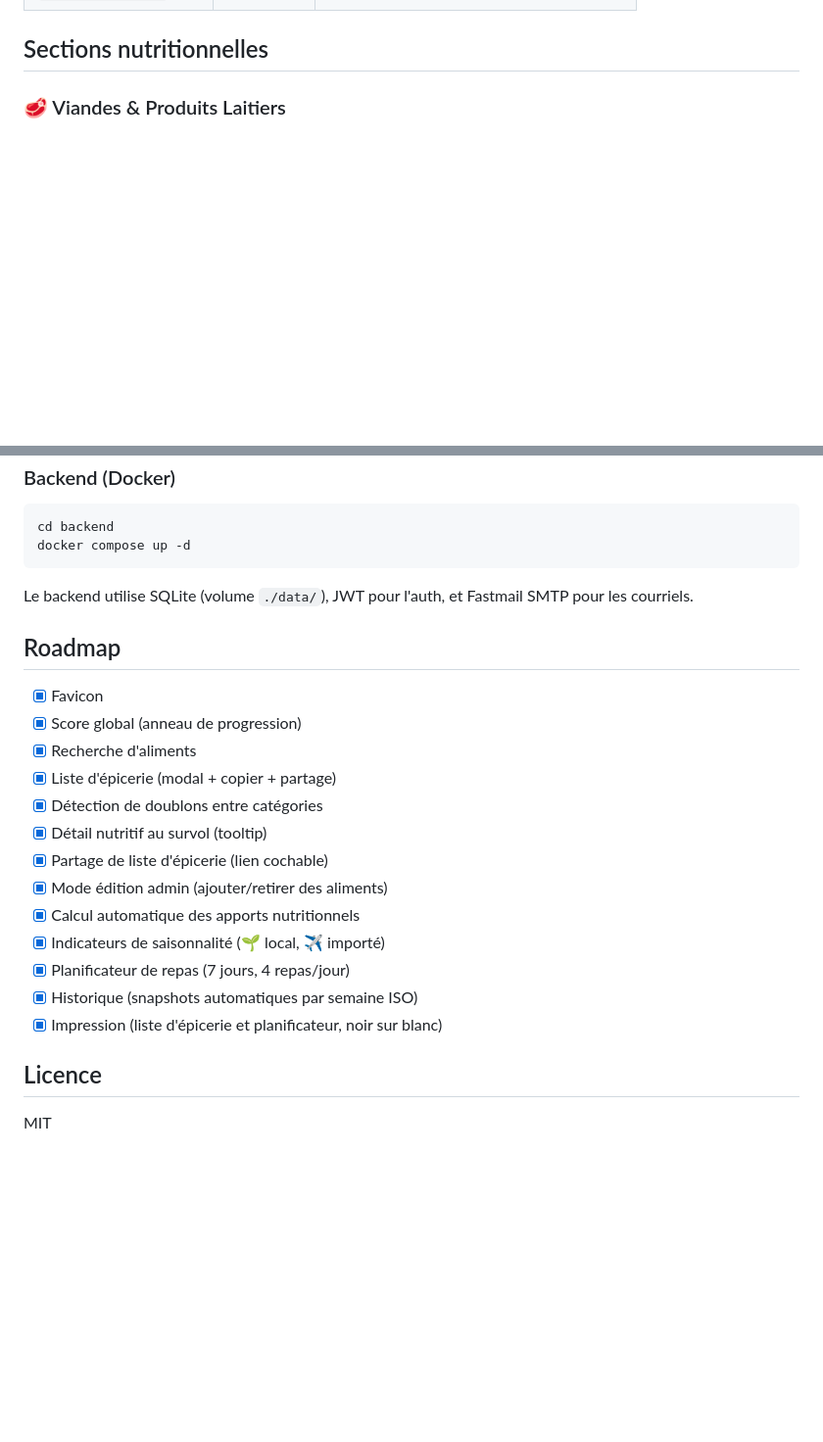
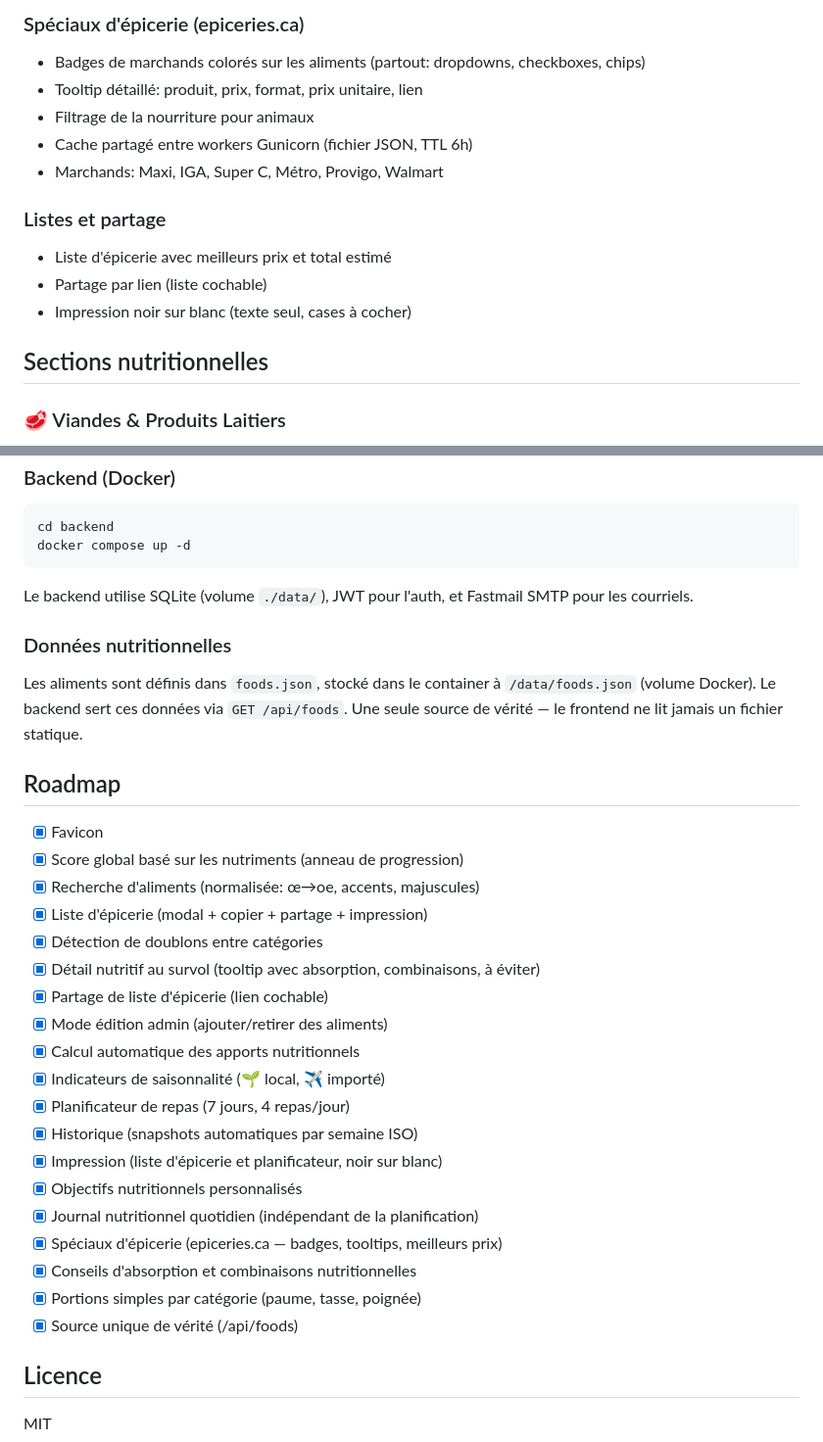
Before and after one commit to SlopVibe-org/nutri-food, a Markdown page: README.md, 2 parts joined by grey strips. Shown at 98% size. Drawn GitHub-style; blank space fills up the shorter version.

```diff
--- a/README.md
+++ b/README.md
@@ -104,3 +135,14 @@ nutri-food/
+### Spéciaux d'épicerie (epiceries.ca)
+- Badges de marchands colorés sur les aliments (partout: dropdowns, checkboxes, chips)
+- Tooltip détaillé: produit, prix, format, prix unitaire, lien
+- Filtrage de la nourriture pour animaux
+- Cache partagé entre workers Gunicorn (fichier JSON, TTL 6h)
+- Marchands: Maxi, IGA, Super C, Métro, Provigo, Walmart
+
+### Listes et partage
+- Liste d'épicerie avec meilleurs prix et total estimé
+- Partage par lien (liste cochable)
+- Impression noir sur blanc (texte seul, cases à cocher)
 
 ## Sections nutritionnelles
 
@@ -168,14 +210,18 @@ docker compose up -d
 
 Le backend utilise SQLite (volume `./data/`), JWT pour l'auth, et Fastmail SMTP pour les courriels.
 
+### Données nutritionnelles
+
+Les aliments sont définis dans `foods.json`, stocké dans le container à `/data/foods.json` (volume Docker). Le backend sert ces données via `GET /api/foods`. Une seule source de vérité — le frontend ne lit jamais un fichier statique.
+
 ## Roadmap
 
 - [x] Favicon
-- [x] Score global (anneau de progression)
-- [x] Recherche d'aliments
-- [x] Liste d'épicerie (modal + copier + partage)
+- [x] Score global basé sur les nutriments (anneau de progression)
+- [x] Recherche d'aliments (normalisée: œ→oe, accents, majuscules)
+- [x] Liste d'épicerie (modal + copier + partage + impression)
 - [x] Détection de doublons entre catégories
-- [x] Détail nutritif au survol (tooltip)
+- [x] Détail nutritif au survol (tooltip avec absorption, combinaisons, à éviter)
 - [x] Partage de liste d'épicerie (lien cochable)
 - [x] Mode édition admin (ajouter/retirer des aliments)
 - [x] Calcul automatique des apports nutritionnels
@@ -183,6 +229,12 @@ Le backend utilise SQLite (volume `./data/`), JWT pour l'auth, et Fastmail SMTP
 - [x] Planificateur de repas (7 jours, 4 repas/jour)
 - [x] Historique (snapshots automatiques par semaine ISO)
 - [x] Impression (liste d'épicerie et planificateur, noir sur blanc)
+- [x] Objectifs nutritionnels personnalisés
+- [x] Journal nutritionnel quotidien (indépendant de la planification)
+- [x] Spéciaux d'épicerie (epiceries.ca — badges, tooltips, meilleurs prix)
+- [x] Conseils d'absorption et combinaisons nutritionnelles
+- [x] Portions simples par catégorie (paume, tasse, poignée)
+- [x] Source unique de vérité (/api/foods)
 
 ## Licence
 
```
Also changed, not shown: other parts of README.md (+36 -5 lines).
